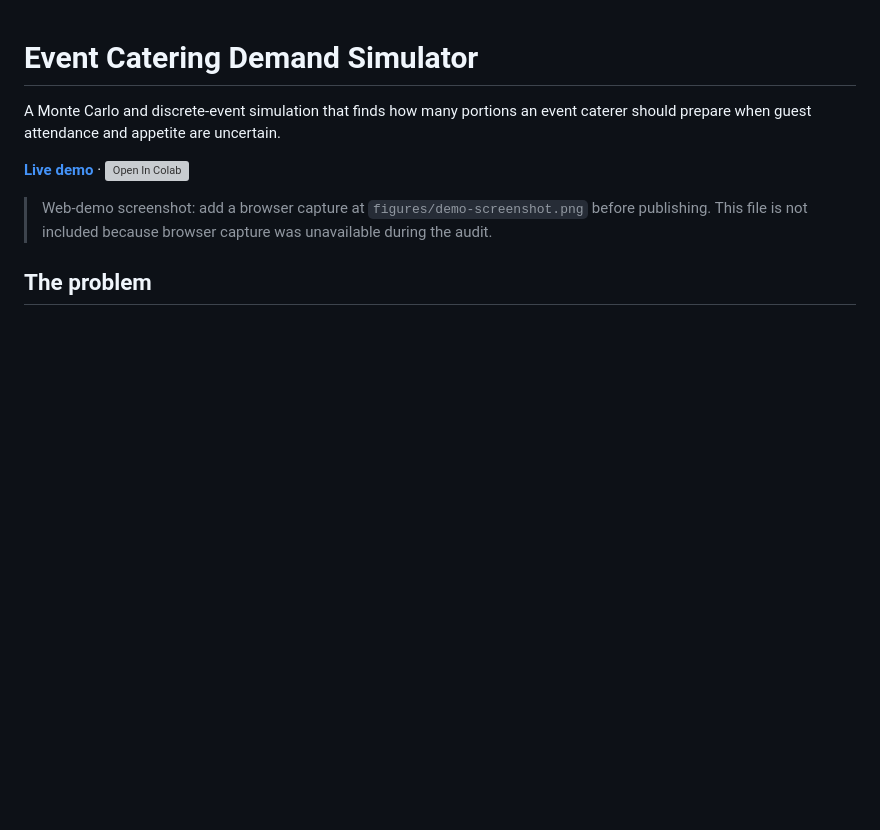
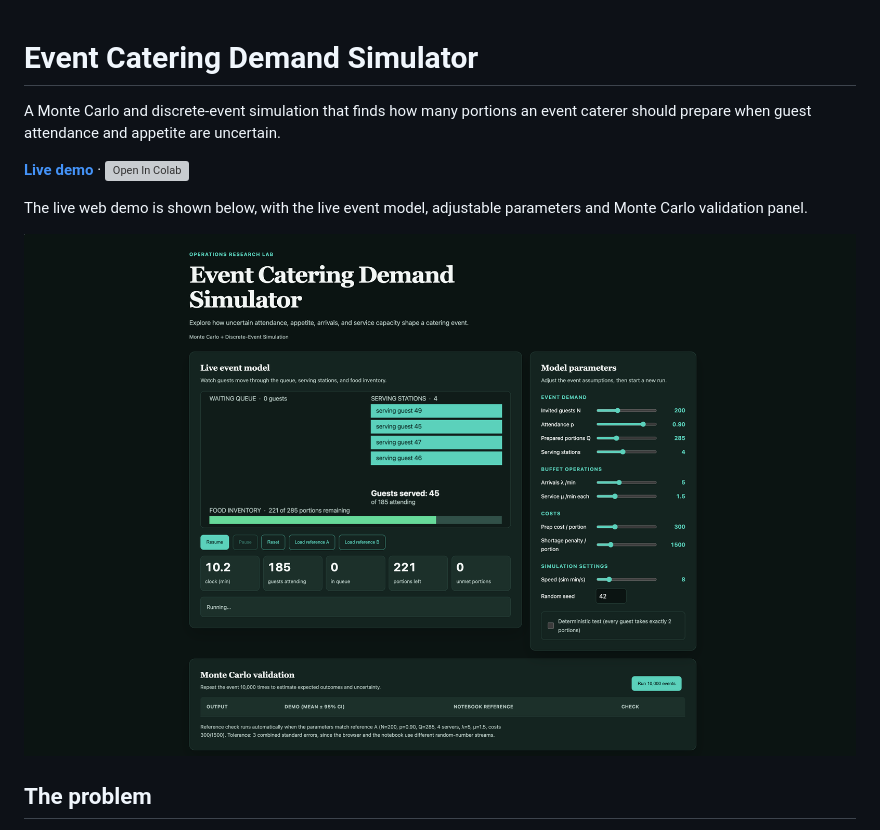
Before and after one commit to VidathTheekshana/Event-Catering-Demand-Simulator, a Markdown page: README.md, the part around the change. Rendered like a GitHub page; pictures changed too: figures/demo-screenshot.png (added); blank space fills up the shorter version; grey boxes are pictures that could not be loaded.

```diff
--- a/README.md
+++ b/README.md
@@ -4,7 +4,9 @@ A Monte Carlo and discrete-event simulation that finds how many portions an even
 
 **[Live demo](https://VidathTheekshana.github.io/event-catering-demand-simulator/)** · [![Open In Colab](https://colab.research.google.com/assets/colab-badge.svg)](https://colab.research.google.com/github/VidathTheekshana/event-catering-demand-simulator/blob/main/notebook/event_catering_simulator.ipynb)
 
-> Web-demo screenshot: add a browser capture at `figures/demo-screenshot.png` before publishing. This file is not included because browser capture was unavailable during the audit.
+The live web demo is shown below, with the live event model, adjustable parameters and Monte Carlo validation panel.
+
+![Web-demo screenshot showing the live event model and model parameters](figures/demo-screenshot.png)
 
 ## The problem
 
```
